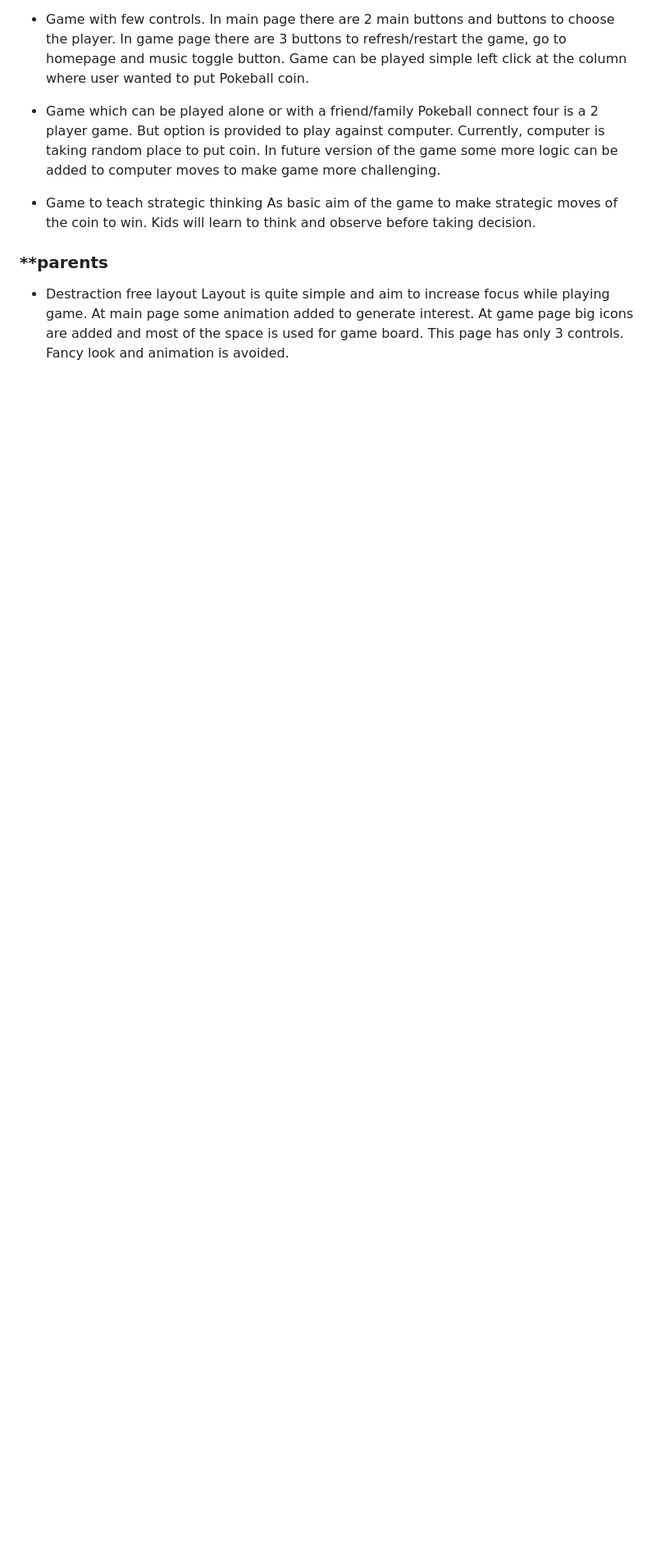
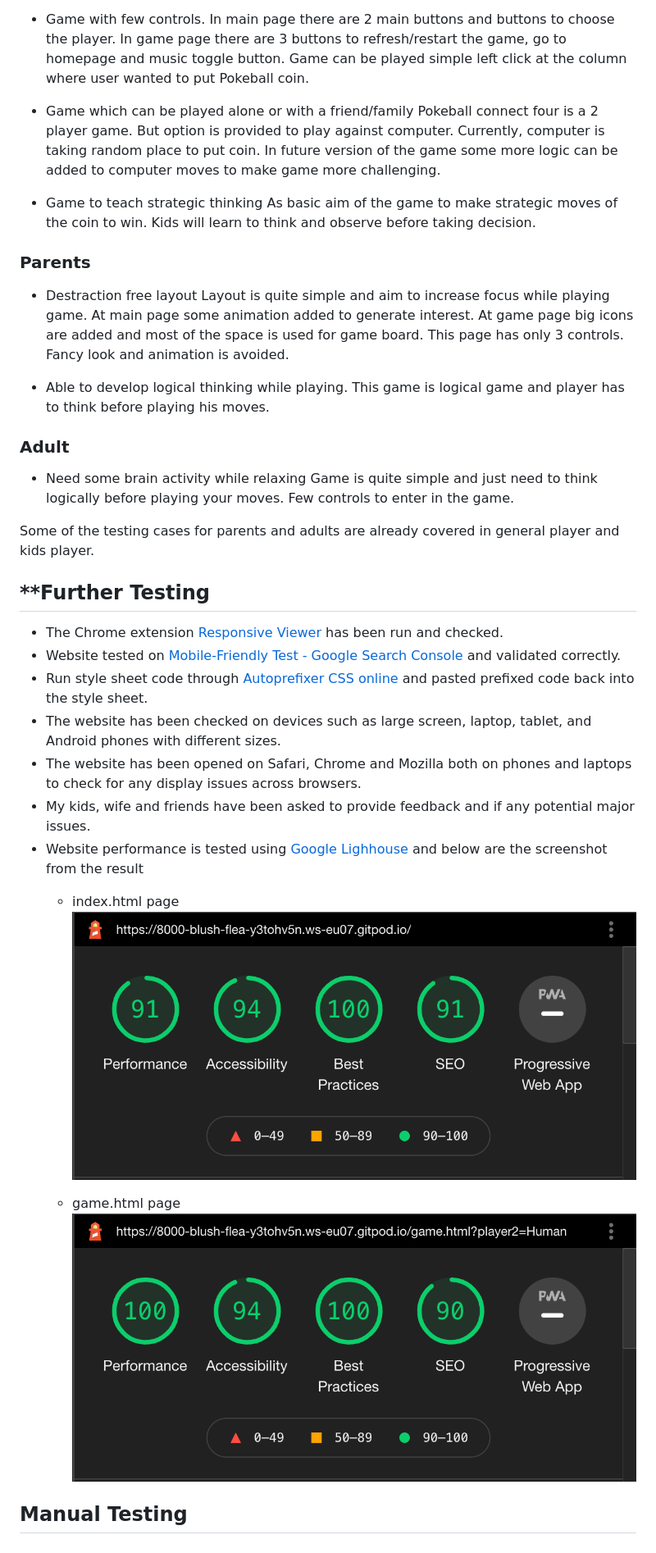
Before and after one commit to rajendradanve/connectfour, a Markdown page: TESTING.md, the part around the change printed below. Shown: that part at 82% size. Drawn GitHub-style; pictures changed too: assets/images/lighthouse-game.png (added), assets/images/lighthouse-index.png (added); blank space fills up the shorter version.

Commit message:
TESTING.md file updated with more details related to the testing and validation

```diff
--- a/TESTING.md
+++ b/TESTING.md
@@ -49,8 +49,34 @@ icons are used inside button to provide visual information about with whom user
 -   Game to teach strategic thinking
     As basic aim of the game to make strategic moves of the coin to win. Kids will learn to think and observe before taking decision.
 
-### **parents
+### **Parents**
 -   Destraction free layout
     Layout is quite simple and aim to increase focus while playing game. At main page some animation added to generate interest.
     At game page big icons are added and most of the space is used for game board. This page has only 3 controls.
     Fancy look and animation is avoided.
+
+-   Able to develop logical thinking while playing.
+    This game is logical game and player has to think before playing his moves.
+
+### **Adult**
+-   Need some brain activity while relaxing
+    Game is quite simple and just need to think logically before playing your moves.
+    Few controls to enter in the game.
+
+Some of the testing cases for parents and adults are already covered in general player and kids player.
+
+## **Further Testing
+*   The Chrome extension [Responsive Viewer](https://chrome.google.com/webstore/detail/responsive-viewer/inmopeiepgfljkpkidclfgbgbmfcennb?hl=en) has been run and checked.
+*   Website tested on [Mobile-Friendly Test - Google Search Console](https://search.google.com/test/mobile-friendly) and validated correctly.
+*   Run style sheet code through [Autoprefixer CSS online](http://autoprefixer.github.io/) and pasted prefixed code back into the style sheet.
+*   The website has been checked on devices such as large screen, laptop, tablet, and Android phones with different sizes.
+*   The website has been opened on Safari, Chrome and Mozilla both on phones and laptops to check for any display issues across browsers.
+*   My kids, wife and friends have been asked to provide feedback and if any potential major issues.
+*   Website performance is tested using [Google Lighhouse](https://developers.google.com/web/tools/lighthouse) and below are the screenshot from the result
+    *   index.html page
+        ![Index Page Lighthouse Report](./assets/images/lighthouse-index.png)
+
+    *   game.html page
+        ![Game Page Lighthouse Report](./assets/images/lighthouse-game.png)
+
+## **Manual Testing**
```
Also changed, not shown: other parts of TESTING.md (+7 -7 lines), README.md (+2 -2 lines), 1 other file.
